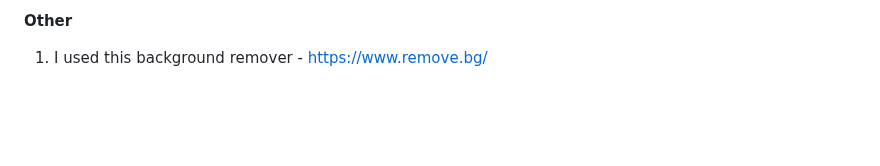
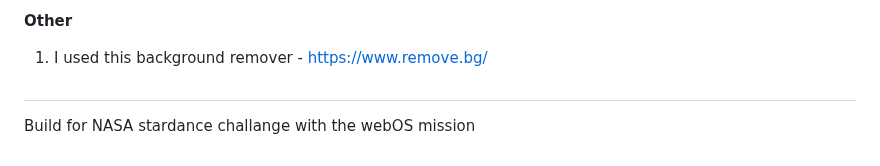
Before and after one commit to Maaadzia/SpacecraftOS, a Markdown page: README.md, the part around the change. Rendered like a GitHub page; blank space fills up the shorter version.

Commit message:
Mentioned stardance and webos in readme

```diff
--- a/README.md
+++ b/README.md
@@ -96,3 +96,7 @@ Huge thanks to all of these sources. Without them, this project would be nothing
 
 **Other**
 1. I used this background remover - https://www.remove.bg/
+
+##
+
+Build for NASA stardance challange with the webOS mission
```
